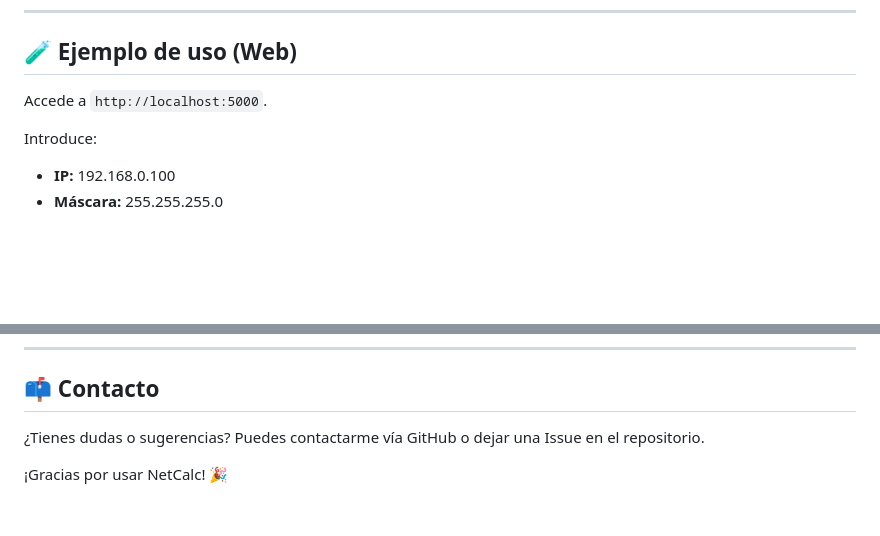
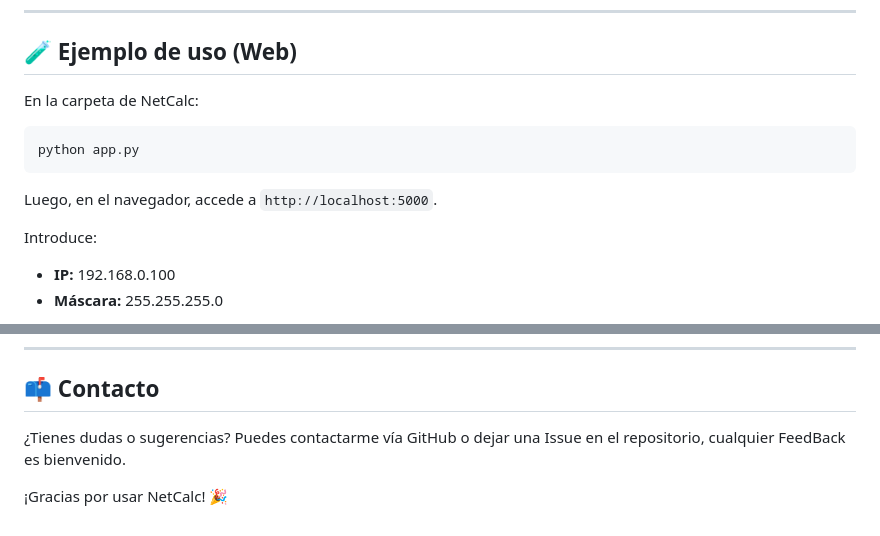
Before and after one commit to AdriSP16/NetCalc, a Markdown page: README.md, 2 parts joined by grey strips. Drawn GitHub-style; blank space fills up the shorter version.

````diff
--- a/README.md
+++ b/README.md
@@ -151,7 +151,13 @@ python cli.py --ip 10.0.0.1 --mascara 16 --json
 
 ## 🧪 Ejemplo de uso (Web)
 
-Accede a `http://localhost:5000`.
+En la carpeta de NetCalc:
+
+```bash
+python app.py
+```
+
+Luego, en el navegador, accede a `http://localhost:5000`.
 
 Introduce:
 
@@ -184,6 +190,6 @@ Este proyecto está licenciado bajo la [Licencia Creative Commons Atribución-No
 
 ## 📫 Contacto
 
-¿Tienes dudas o sugerencias? Puedes contactarme vía GitHub o dejar una Issue en el repositorio.
+¿Tienes dudas o sugerencias? Puedes contactarme vía GitHub o dejar una Issue en el repositorio, cualquier FeedBack es bienvenido.
 
 ¡Gracias por usar NetCalc! 🎉
````
